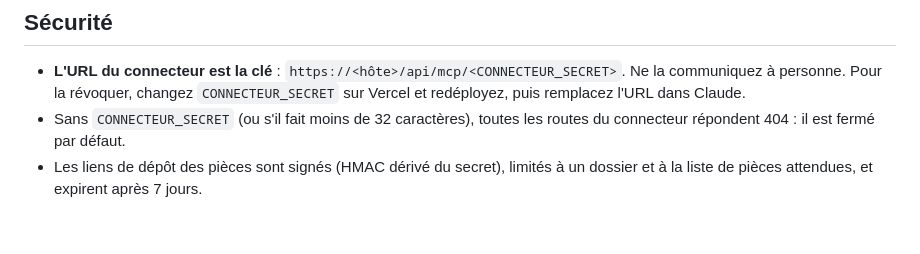
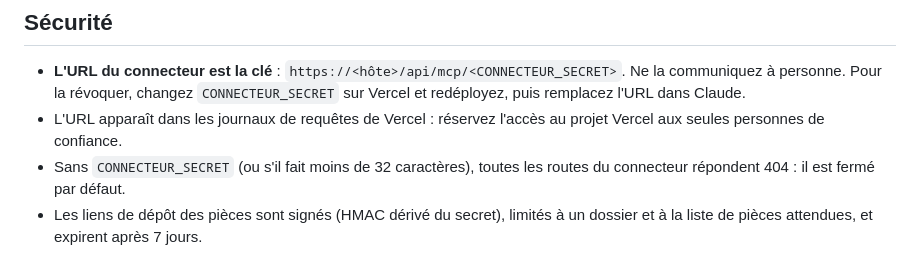
Before and after one commit to f-avry-cloud/Legalize, a Markdown page: docs/connecteur.md, the part around the change. GitHub-like rendering; blank space fills up the shorter version.

Commit message:
Connecteur : rappel sur la visibilité de l'URL dans les journaux Vercel
Co-Authored-By: Claude Opus 5.5 <noreply@anthropic.com>
Claude-Session: https://claude.ai/code/session_0112x64QqoLZ73VA3GgPD3jb

```diff
--- a/docs/connecteur.md
+++ b/docs/connecteur.md
@@ -29,6 +29,8 @@ sont effacées dès que le Guichet unique les a reçues.
 - **L'URL du connecteur est la clé** : `https://<hôte>/api/mcp/<CONNECTEUR_SECRET>`.
   Ne la communiquez à personne. Pour la révoquer, changez `CONNECTEUR_SECRET`
   sur Vercel et redéployez, puis remplacez l'URL dans Claude.
+- L'URL apparaît dans les journaux de requêtes de Vercel : réservez l'accès au
+  projet Vercel aux seules personnes de confiance.
 - Sans `CONNECTEUR_SECRET` (ou s'il fait moins de 32 caractères), toutes les
   routes du connecteur répondent 404 : il est fermé par défaut.
 - Les liens de dépôt des pièces sont signés (HMAC dérivé du secret), limités
```
